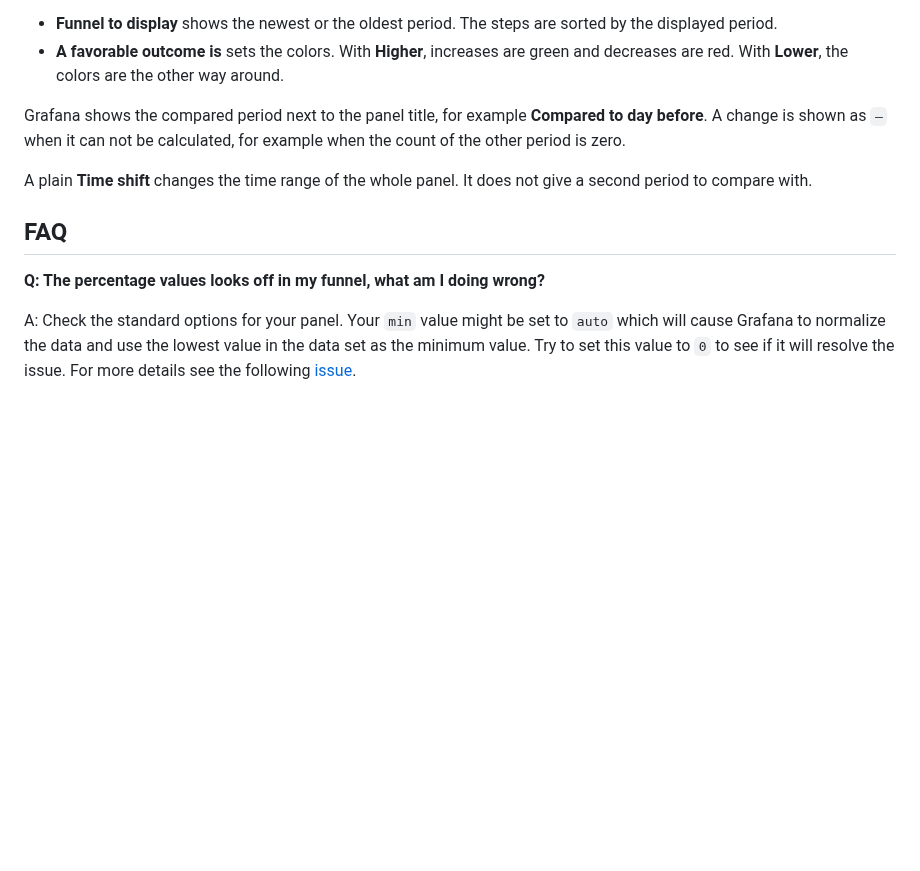
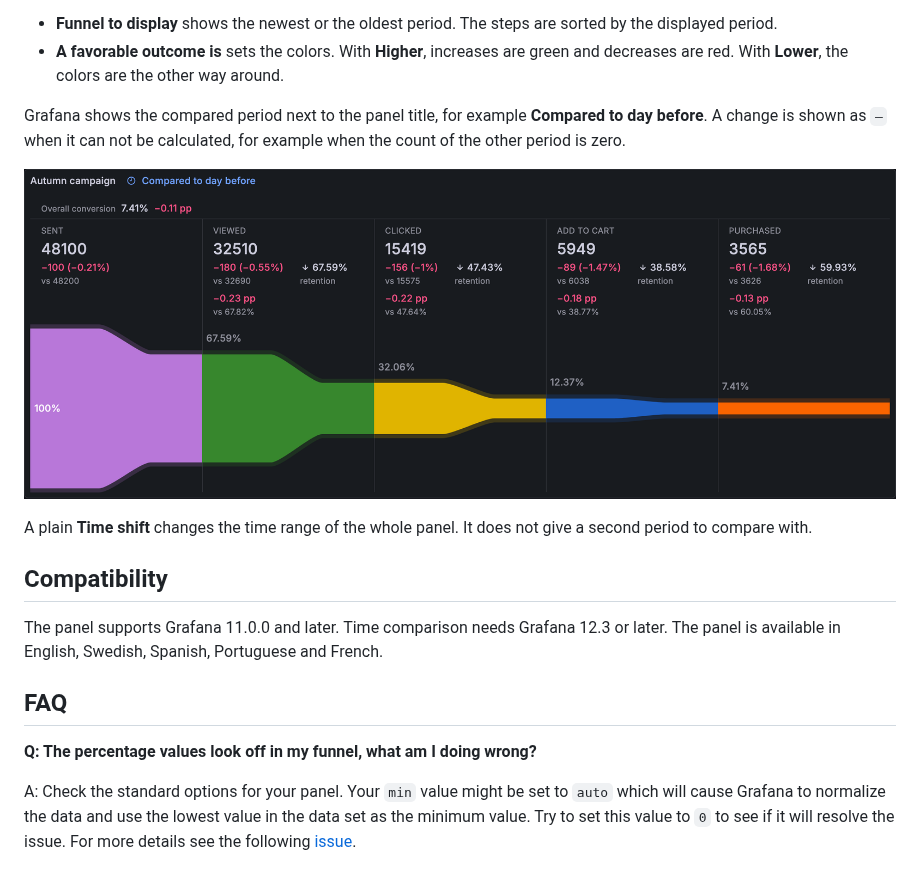
Before and after one commit to mckn/mckn-funnel-panel, a Markdown page: README.md, the part around one of its changes. Rendered like a GitHub page; pictures changed too: src/img/panel-comparison.png (added); blank space fills up the shorter version.

```diff
--- a/README.md
+++ b/README.md
@@ -40,11 +64,17 @@ When the panel has a comparison period, these options show in the **Time compari
 
 Grafana shows the compared period next to the panel title, for example **Compared to day before**. A change is shown as `—` when it can not be calculated, for example when the count of the other period is zero.
 
+![Time comparison](https://raw.githubusercontent.com/mckn/mckn-funnel-panel/main/src/img/panel-comparison.png)
+
 A plain **Time shift** changes the time range of the whole panel. It does not give a second period to compare with.
+
+## Compatibility
+
+The panel supports Grafana 11.0.0 and later. Time comparison needs Grafana 12.3 or later. The panel is available in English, Swedish, Spanish, Portuguese and French.
 
 ## FAQ
 
-**Q: The percentage values looks off in my funnel, what am I doing wrong?**
+**Q: The percentage values look off in my funnel, what am I doing wrong?**
 
 A: Check the standard options for your panel. Your `min` value might be set to `auto` which will cause Grafana to normalize the data and use the lowest value in the data set as the minimum value. Try to set this value to `0` to see if it will resolve the issue. For more details see the following [issue](https://github.com/mckn/mckn-funnel-panel/issues/47#issuecomment-2561915080).
 
```
Also changed, not shown: other parts of README.md (+28 -4 lines), CHANGELOG.md (+2 -0 lines), src/img/panel.png.
